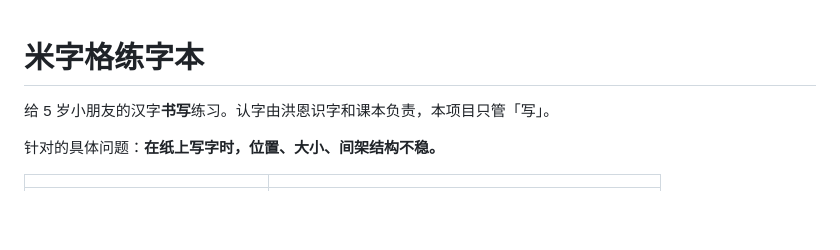
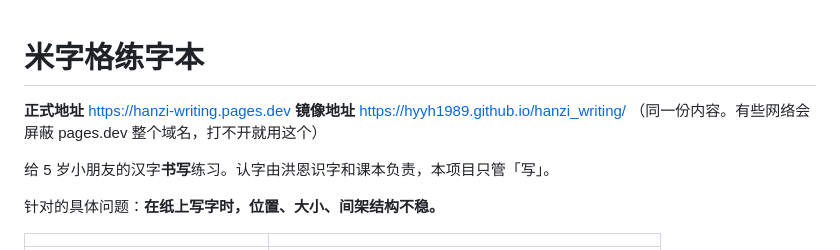
Before and after one commit to hyyh1989/hanzi_writing, a Markdown page: README.md, the part around the change. GitHub-like rendering; blank space fills up the shorter version.

Commit message:
docs: 记录 GitHub Pages 镜像地址
Co-Authored-By: Claude Opus 5 <noreply@anthropic.com>

```diff
--- a/README.md
+++ b/README.md
@@ -1,4 +1,7 @@
 # 米字格练字本
+
+**正式地址** https://hanzi-writing.pages.dev
+**镜像地址** https://hyyh1989.github.io/hanzi_writing/ （同一份内容。有些网络会屏蔽 pages.dev 整个域名，打不开就用这个）
 
 给 5 岁小朋友的汉字**书写**练习。认字由洪恩识字和课本负责，本项目只管「写」。
 
```
Also changed, not shown: CLOUDFLARE.md (+13 -0 lines).
